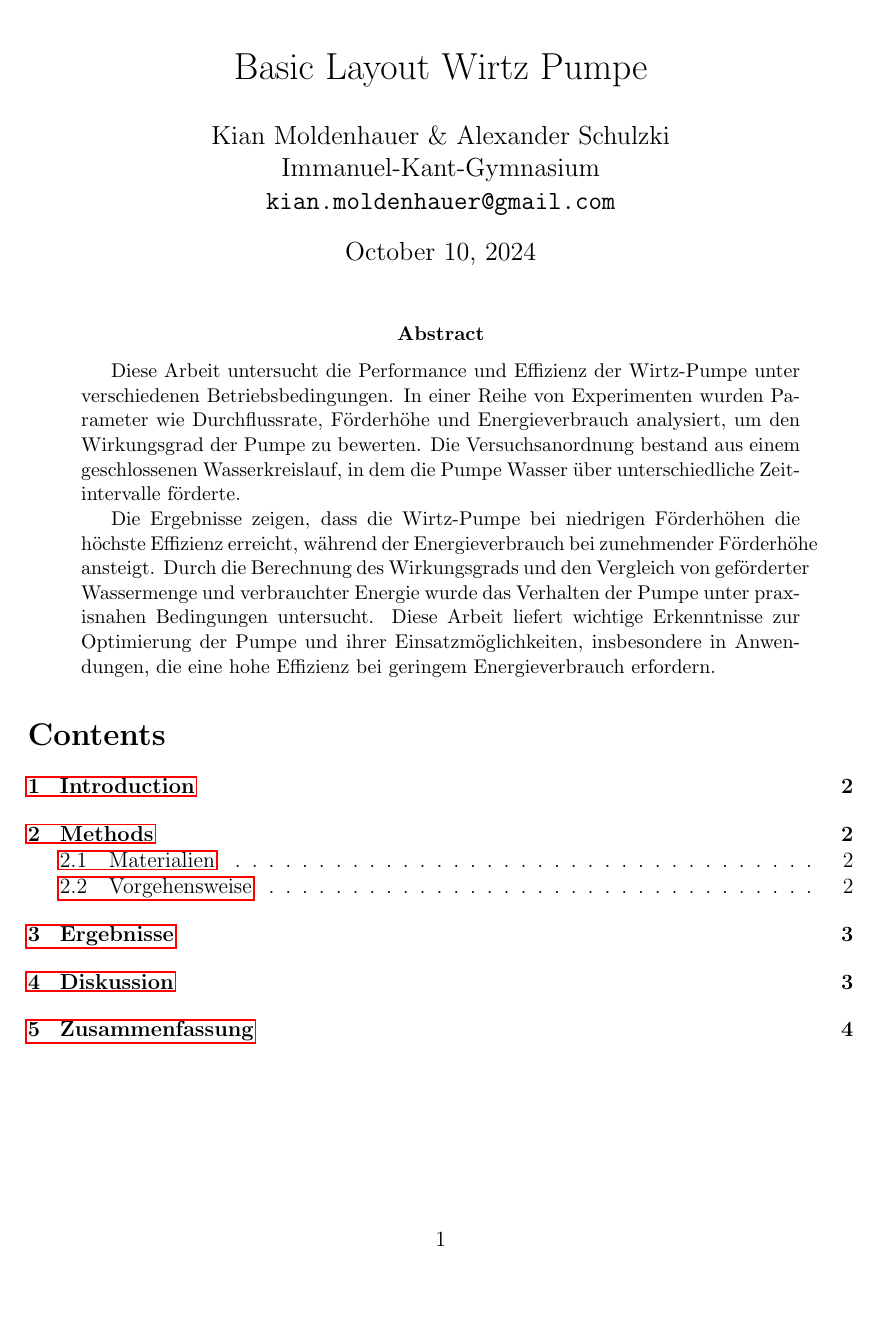
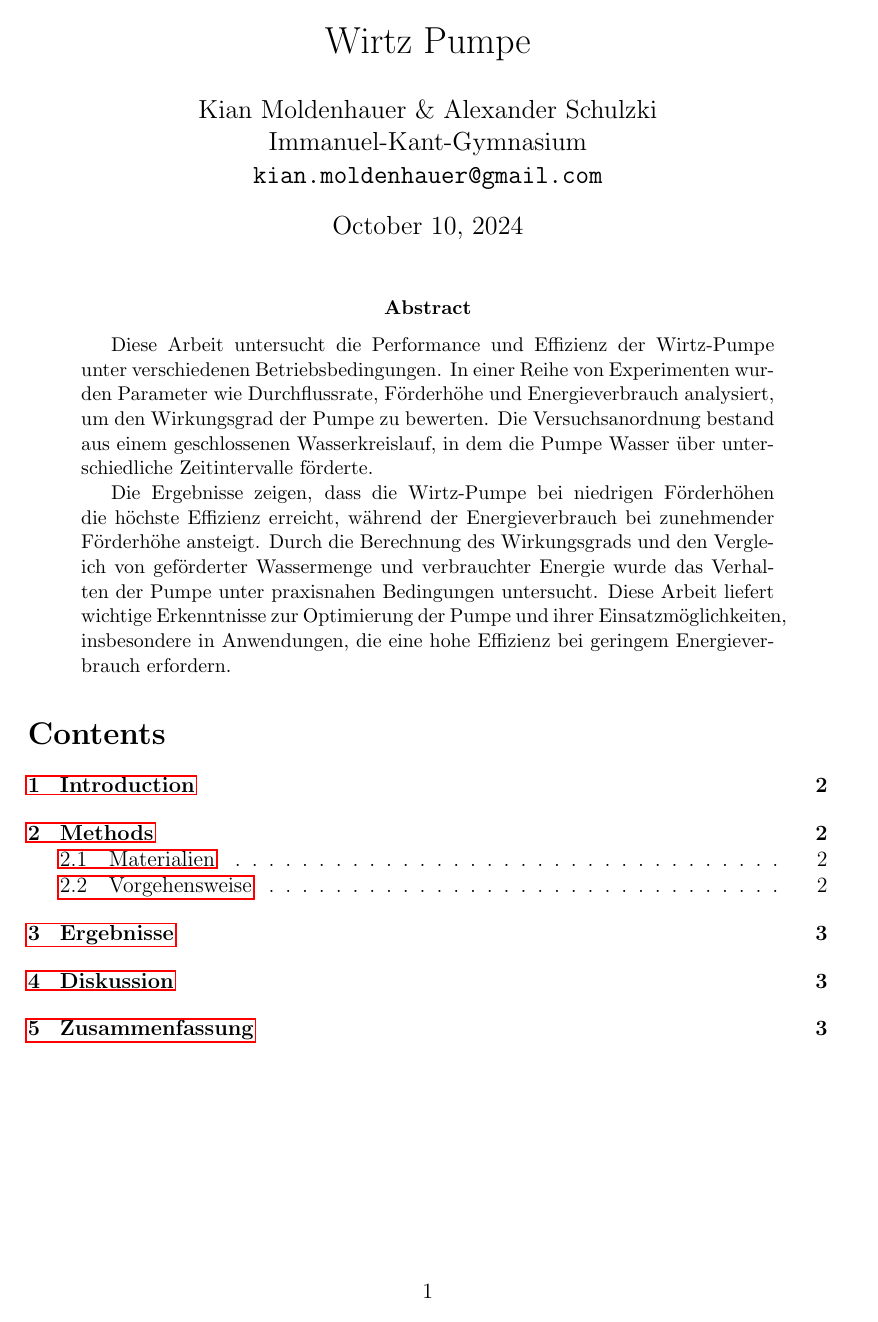
Before and after one commit to Shynbug/WAP, a LaTeX paper (lay.tex): page 1 of 4. Compiled offline with pdfLaTeX.

Commit message:
Update lay.tex

```diff
--- a/lay.tex
+++ b/lay.tex
@@ -13,9 +13,9 @@
 \geometry{
     a4paper,
     left=25mm,
-    right=25mm,
-    top=30mm,
-    bottom=30mm
+    right=30mm,
+    top=25mm,
+    bottom=20mm
 }
 
 \pagestyle{fancy}
@@ -25,8 +25,7 @@
 
 \begin{document}
 
-% Title section
-\title{Basic Layout Wirtz Pumpe}
+\title{Wirtz Pumpe}
 \author{Kian Moldenhauer \& Alexander Schulzki\\Immanuel-Kant-Gymnasium\\\texttt{kian.moldenhauer@gmail.com}}
 \date{\today} % Fixed date issue
 \maketitle
```
